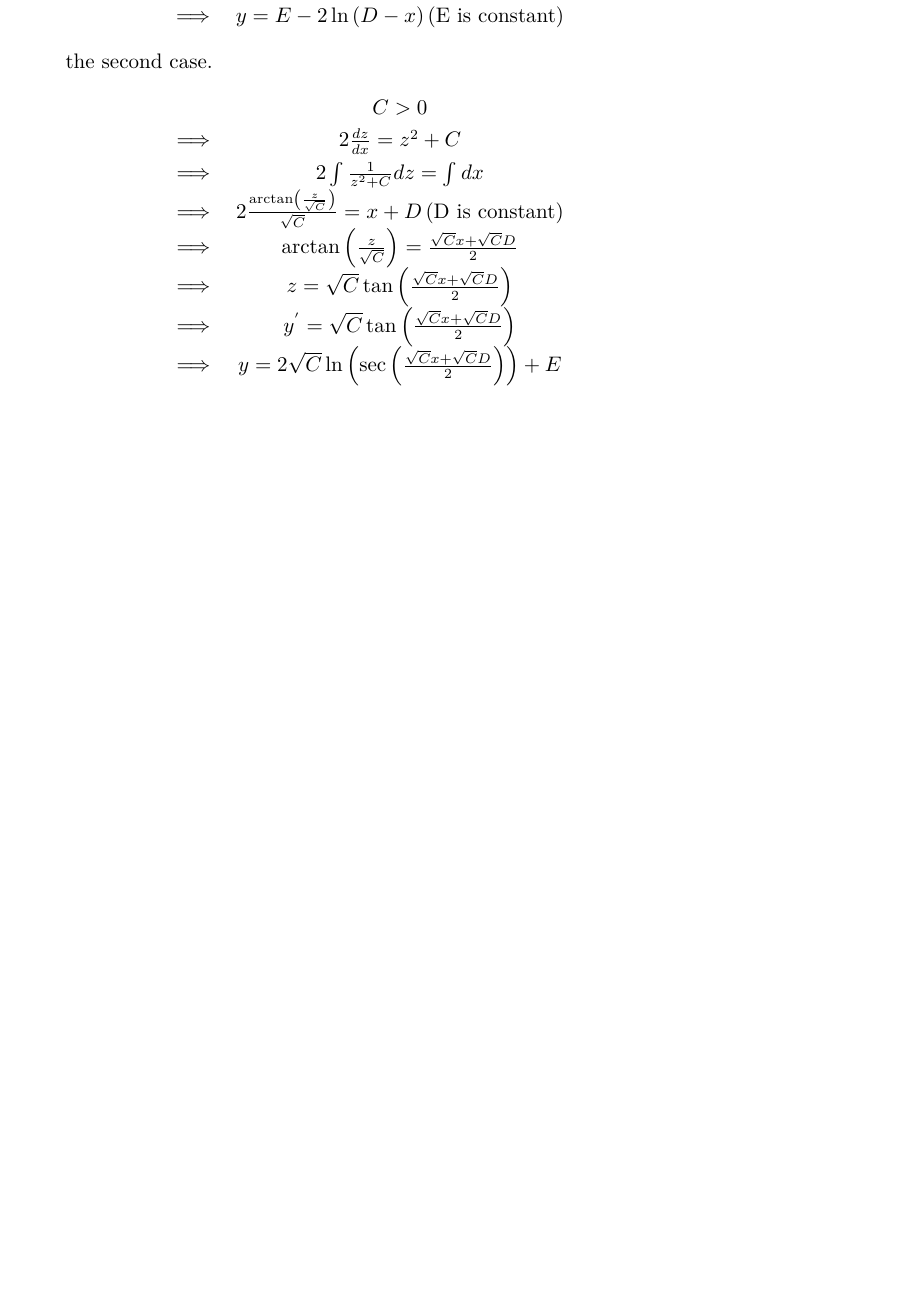
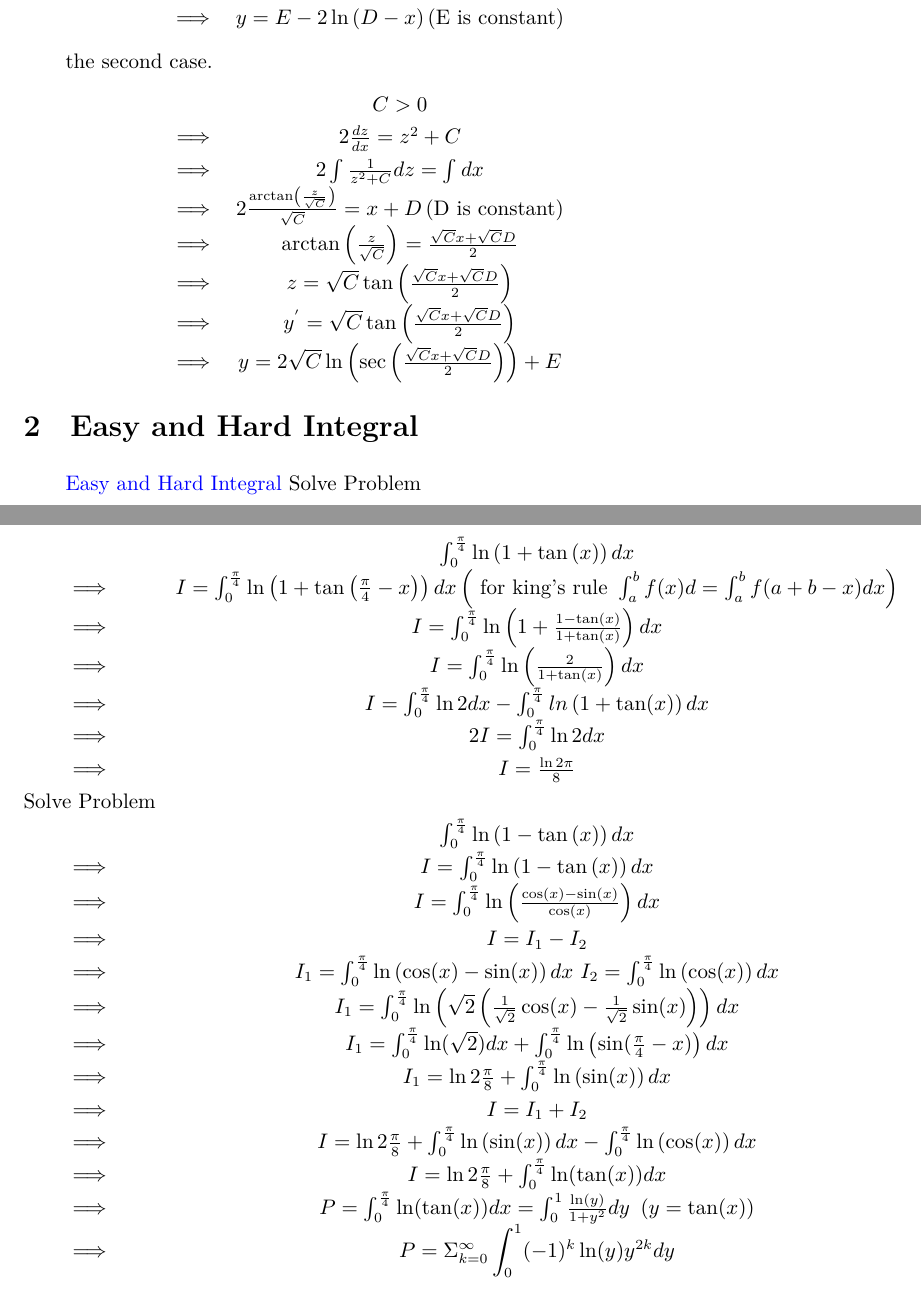
Before and after one commit to jeppeter/texlib, a LaTeX document (youtube/202402.tex): part of the page before the commit and two parts of pages 1 and 2 of 2 after it, the two joined at a grey line, cut so that both start at the same text, the shorter picture padded with empty space. Compiled offline with XeLaTeX.

Commit message:
to add 202402

```diff
--- a/youtube/202402.tex
+++ b/youtube/202402.tex
@@ -49,4 +49,35 @@ the second case.
 \end{matrix}
 \]
 
+\section{Easy and Hard Integral}
+\href{https://www.youtube.com/watch?v=o4TR62QvQJU}{Easy and Hard Integral}
+Solve Problem \\
+\[
+\begin{matrix}
+     & \int_0^{\frac{\pi}{4}} \ln\left(1 + \tan\left(x\right)\right){d}x  \\
+\implies &  I = \int_0^{\frac{\pi}{4}} \ln\left(1 + \tan\left(\frac{\pi}{4} - x\right)\right){d}x
+  \left( \ \text{for king's rule}\ \int_a^b f(x){d} = \int_a^b f(a+b-x) {d}x \right) \\
+\implies & I = \int_0^{\frac{\pi}{4}} \ln\left( 1 + \frac{1 - \tan(x)}{1+ \tan(x)} \right) {d}x \\
+\implies & I = \int_0^{\frac{\pi}{4}} \ln\left(\frac {2}{1 + \tan(x)}\right) {d}x \\
+\implies & I = \int_0^{\frac{\pi}{4}} \ln2 {d}x - \int_0^{\frac{\pi}{4}} ln\left(1 + \tan(x)\right) {d}x \\
+\implies & 2I = \int_0^{\frac{\pi}{4}} \ln2 {d}x \\
+\implies & I = \frac{\ln2\pi}{8} \\
+
+\text{Solve Problem} \\
+ & \int_0^{\frac{\pi}{4}} \ln\left(1 - \tan\left(x\right)\right){d}x  \\
+\implies & I = \int_0^{\frac{\pi}{4}} \ln\left(1 - \tan\left(x\right)\right){d}x \\
+\implies & I = \int_0^{\frac{\pi}{4}} \ln\left(\frac {\cos(x) - \sin(x)}{\cos(x)}\right){d}x \\
+\implies & I = I_1 - I_2 \\
+\implies & I_1 = \int_0^{\frac{\pi}{4}} \ln\left(\cos(x) - \sin(x)\right){d}x \text{ } I_2 = \int_0^{\frac{\pi}{4}} \ln\left(\cos(x)\right){d}x \\
+\implies & I_1 = \int_0^{\frac{\pi}{4}} \ln\left(\sqrt{2}\left(\frac{1}{\sqrt{2} }\cos(x) - \frac{1}{\sqrt{2}}\sin(x)\right)\right){d}x \\
+\implies & I_1 = \int_0^{\frac{\pi}{4}} \ln(\sqrt{2}){d}x + \int_0^{\frac{\pi}{4}}\ln\left(\sin(\frac{\pi}{4} - x)\right){d}x\\
+\implies & I_1 = \ln2 \frac{\pi}{8} + \int_0^{\frac{\pi}{4}}\ln\left(\sin(x)\right){d}x \\
+\implies & I = I_1 + I_2 \\
+\implies & I = \ln2 \frac{\pi}{8} + \int_0^{\frac{\pi}{4}}\ln\left(\sin(x)\right){d}x - \int_0^{\frac{\pi}{4}} \ln\left(\cos(x)\right){d}x \\
+\implies & I = \ln2 \frac{\pi}{8} + \int_0^{\frac{\pi}{4}} \ln(\tan(x)){d}x \\
+\implies & P = \int_0^{\frac{\pi}{4}}\ln(\tan(x)){d}x = \int_0^{1} \frac{\ln(y)} {1 + y^2}{d}y \text{ } \left(y = \tan(x)\right) \\
+\implies & P = \displaystyle\Sigma_{k=0}^{\infty} \int_0^1(-1)^k \ln(y)y^{2k} {d}y \\
+\end{matrix}
+\]
+
 \end{document}
```
